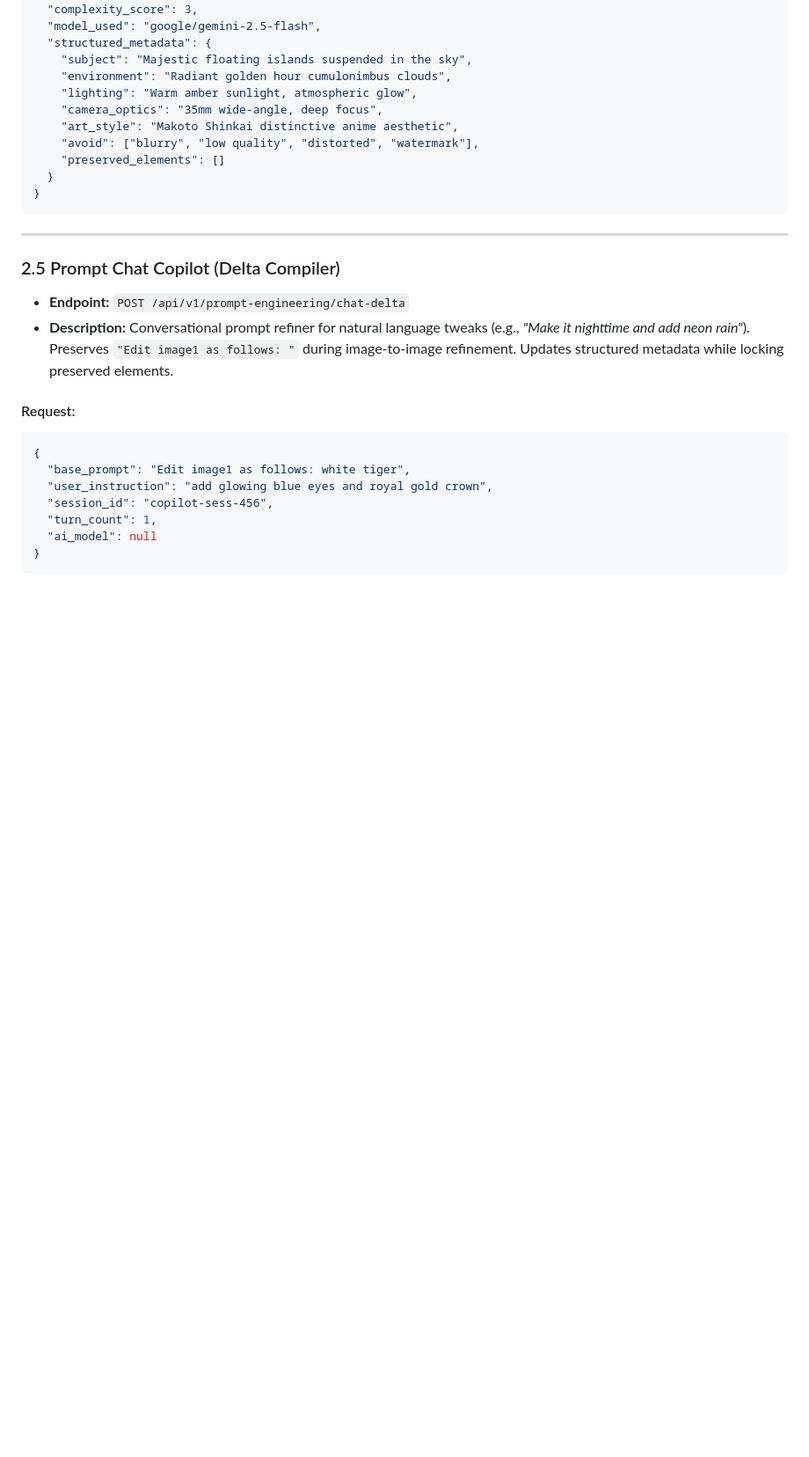
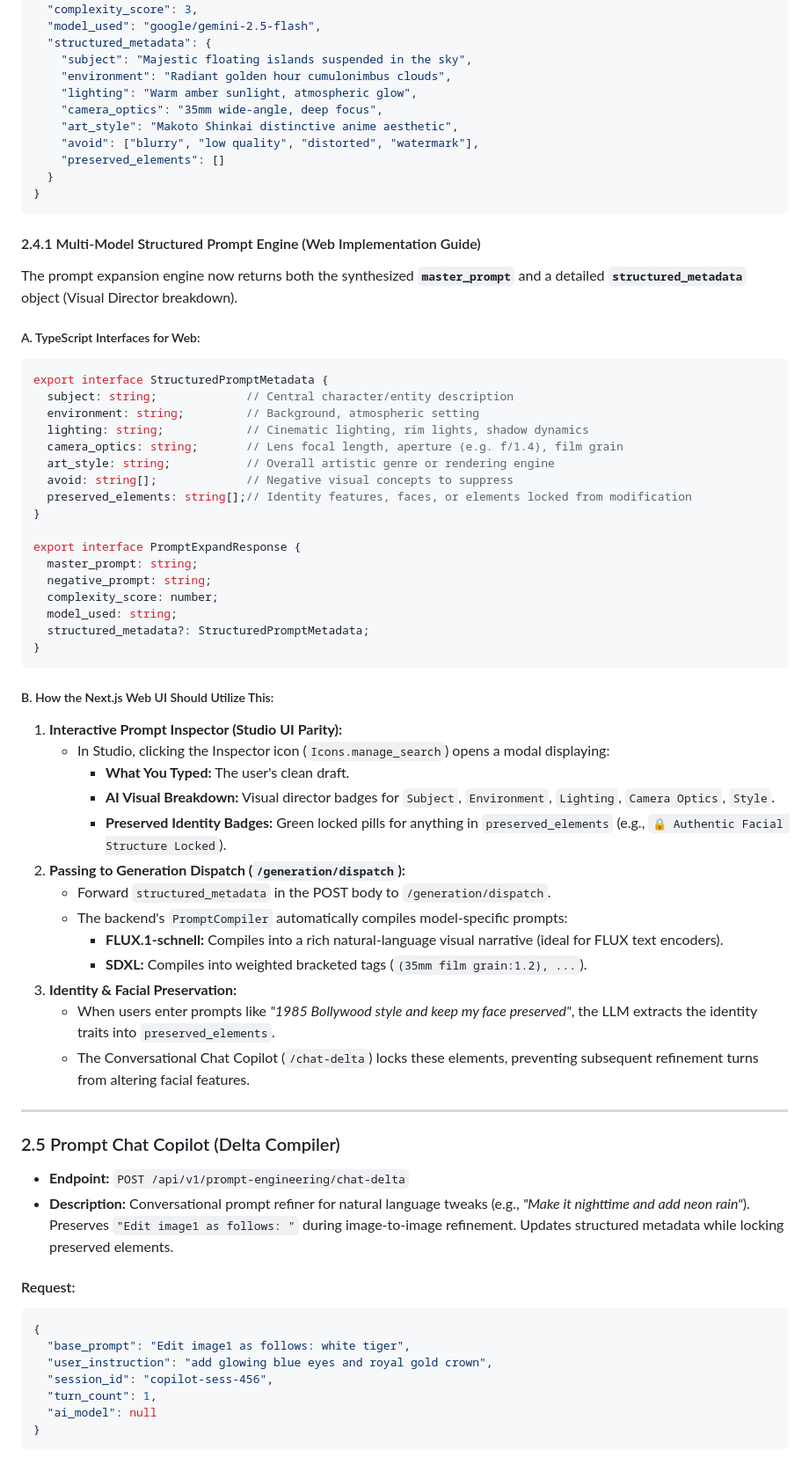
Before and after one commit to RitutoshAeologic/craftai_studio_mobile, a Markdown page: API_INTEGRATION_SPEC_FOR_WEB.md, the part around the change. Shown at 88% size. Rendered like a GitHub page; blank space fills up the shorter version.

Commit message:
docs: add Section 2.4.1 Multi-Model Structured Prompt Engine Web Guide

````diff
--- a/API_INTEGRATION_SPEC_FOR_WEB.md
+++ b/API_INTEGRATION_SPEC_FOR_WEB.md
@@ -153,6 +153,46 @@ Content-Type: application/json
   }
 }
 ```
+
+#### 2.4.1 Multi-Model Structured Prompt Engine (Web Implementation Guide)
+
+The prompt expansion engine now returns both the synthesized **`master_prompt`** and a detailed **`structured_metadata`** object (Visual Director breakdown).
+
+##### A. TypeScript Interfaces for Web:
+```typescript
+export interface StructuredPromptMetadata {
+  subject: string;             // Central character/entity description
+  environment: string;         // Background, atmospheric setting
+  lighting: string;            // Cinematic lighting, rim lights, shadow dynamics
+  camera_optics: string;       // Lens focal length, aperture (e.g. f/1.4), film grain
+  art_style: string;           // Overall artistic genre or rendering engine
+  avoid: string[];             // Negative visual concepts to suppress
+  preserved_elements: string[];// Identity features, faces, or elements locked from modification
+}
+
+export interface PromptExpandResponse {
+  master_prompt: string;
+  negative_prompt: string;
+  complexity_score: number;
+  model_used: string;
+  structured_metadata?: StructuredPromptMetadata;
+}
+```
+
+##### B. How the Next.js Web UI Should Utilize This:
+1. **Interactive Prompt Inspector (Studio UI Parity):**
+   - In Studio, clicking the Inspector icon (`Icons.manage_search`) opens a modal displaying:
+     - **What You Typed:** The user's clean draft.
+     - **AI Visual Breakdown:** Visual director badges for `Subject`, `Environment`, `Lighting`, `Camera Optics`, `Style`.
+     - **Preserved Identity Badges:** Green locked pills for anything in `preserved_elements` (e.g., `🔒 Authentic Facial Structure Locked`).
+2. **Passing to Generation Dispatch (`/generation/dispatch`):**
+   - Forward `structured_metadata` in the POST body to `/generation/dispatch`.
+   - The backend's `PromptCompiler` automatically compiles model-specific prompts:
+     - **FLUX.1-schnell:** Compiles into a rich natural-language visual narrative (ideal for FLUX text encoders).
+     - **SDXL:** Compiles into weighted bracketed tags (`(35mm film grain:1.2), ...`).
+3. **Identity & Facial Preservation:**
+   - When users enter prompts like *"1985 Bollywood style and keep my face preserved"*, the LLM extracts the identity traits into `preserved_elements`.
+   - The Conversational Chat Copilot (`/chat-delta`) locks these elements, preventing subsequent refinement turns from altering facial features.
 
 ---
 
````
